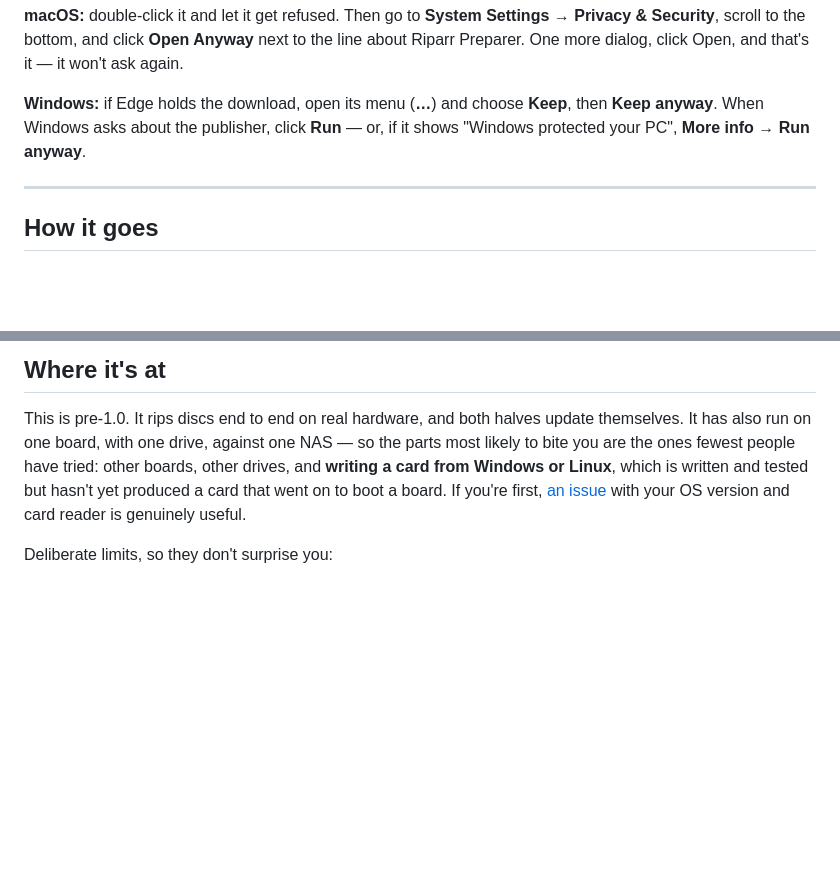
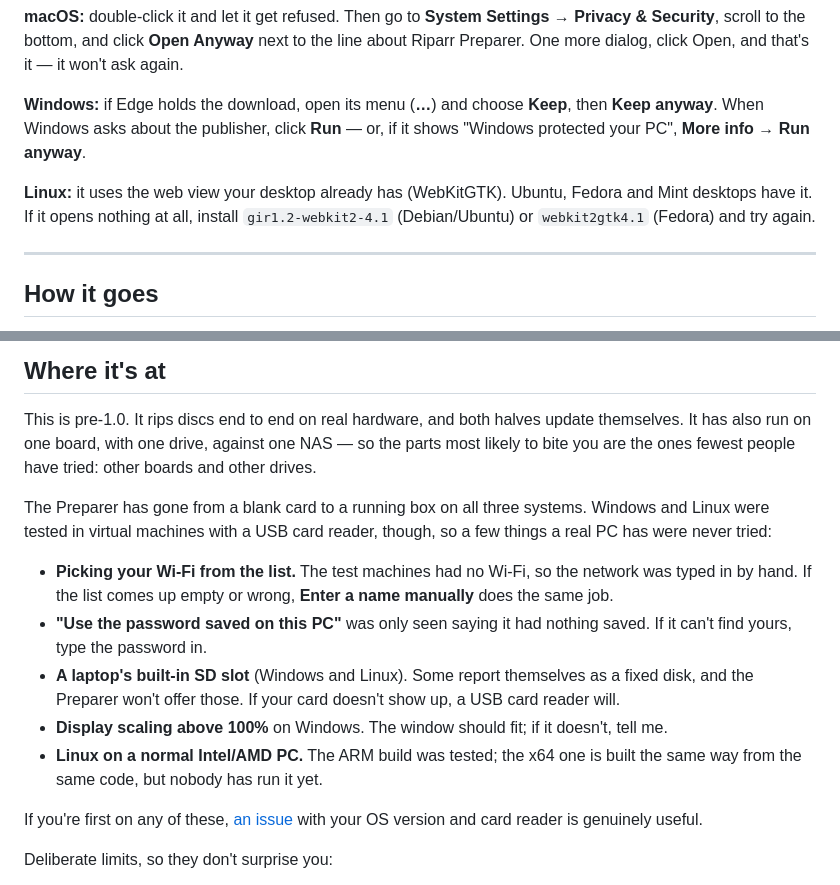
Before and after one commit to jackharvest/riparr, a Markdown page: README.md, 2 parts joined by grey strips. Rendered like a GitHub page; blank space fills up the shorter version.

Commit message:
README: what the VM testing didn't cover, and the Linux web view
Co-Authored-By: Claude Opus 5.5 <noreply@anthropic.com>

```diff
--- a/README.md
+++ b/README.md
@@ -66,6 +66,10 @@ Riparr Preparer. One more dialog, click Open, and that's it — it won't ask aga
 **Keep anyway**. When Windows asks about the publisher, click **Run** — or, if it shows
 "Windows protected your PC", **More info → Run anyway**.
 
+**Linux:** it uses the web view your desktop already has (WebKitGTK). Ubuntu, Fedora and
+Mint desktops have it. If it opens nothing at all, install `gir1.2-webkit2-4.1`
+(Debian/Ubuntu) or `webkit2gtk4.1` (Fedora) and try again.
+
 ---
 
 ## How it goes
@@ -116,10 +120,27 @@ Everything below is stuff you probably don't need. It's here if you do.
 
 This is pre-1.0. It rips discs end to end on real hardware, and both halves update
 themselves. It has also run on one board, with one drive, against one NAS — so the parts
-most likely to bite you are the ones fewest people have tried: other boards, other
-drives, and **writing a card from Windows or Linux**, which is written and tested but
-hasn't yet produced a card that went on to boot a board. If you're first, [an issue](../../issues)
-with your OS version and card reader is genuinely useful.
+most likely to bite you are the ones fewest people have tried: other boards and other
+drives.
+
+The Preparer has gone from a blank card to a running box on all three systems. Windows
+and Linux were tested in virtual machines with a USB card reader, though, so a few
+things a real PC has were never tried:
+
+- **Picking your Wi-Fi from the list.** The test machines had no Wi-Fi, so the network
+  was typed in by hand. If the list comes up empty or wrong, **Enter a name manually**
+  does the same job.
+- **"Use the password saved on this PC"** was only seen saying it had nothing saved. If
+  it can't find yours, type the password in.
+- **A laptop's built-in SD slot** (Windows and Linux). Some report themselves as a fixed
+  disk, and the Preparer won't offer those. If your card doesn't show up, a USB card
+  reader will.
+- **Display scaling above 100%** on Windows. The window should fit; if it doesn't, tell me.
+- **Linux on a normal Intel/AMD PC.** The ARM build was tested; the x64 one is built
+  the same way from the same code, but nobody has run it yet.
+
+If you're first on any of these, [an issue](../../issues) with your OS version and card
+reader is genuinely useful.
 
 Deliberate limits, so they don't surprise you:
 
```
